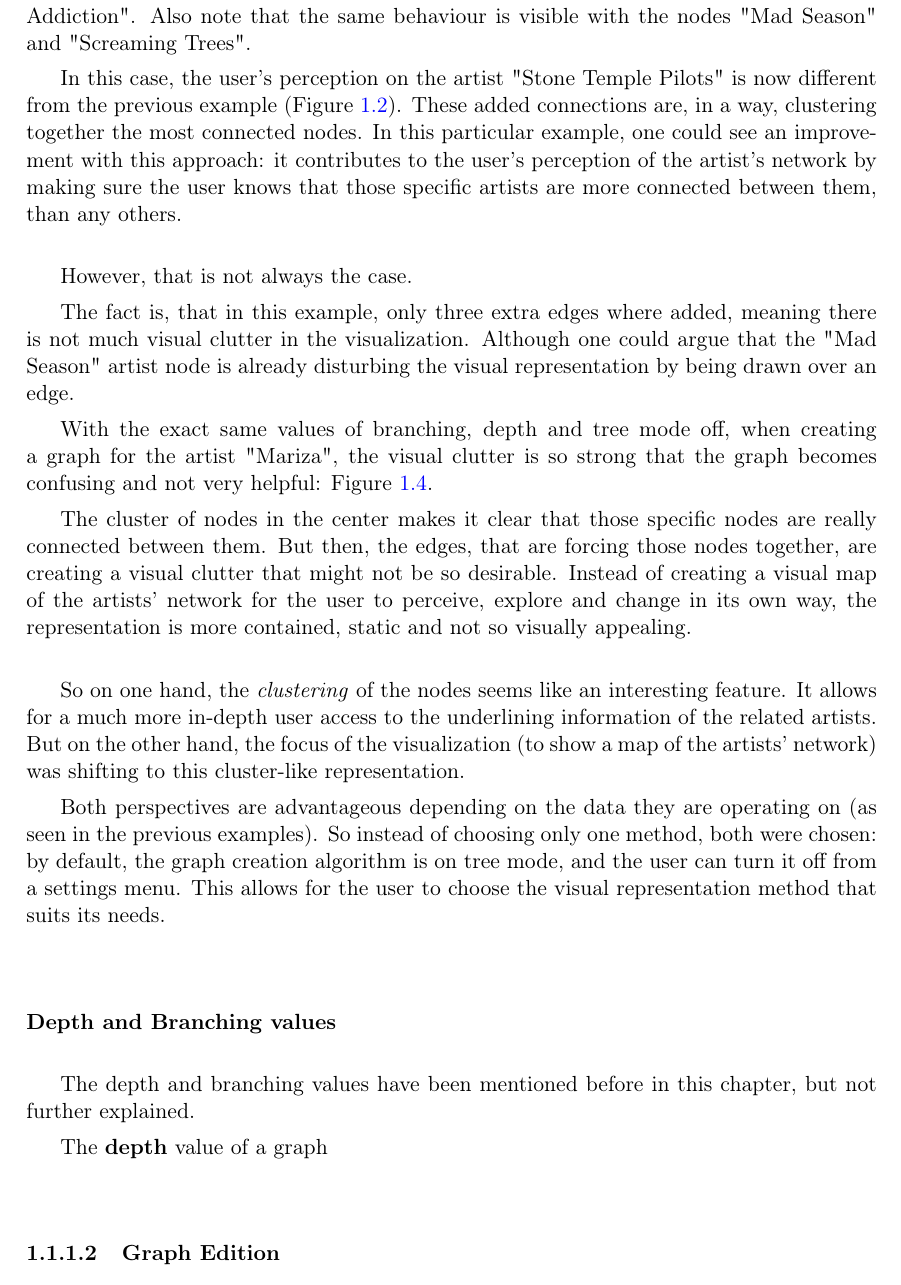
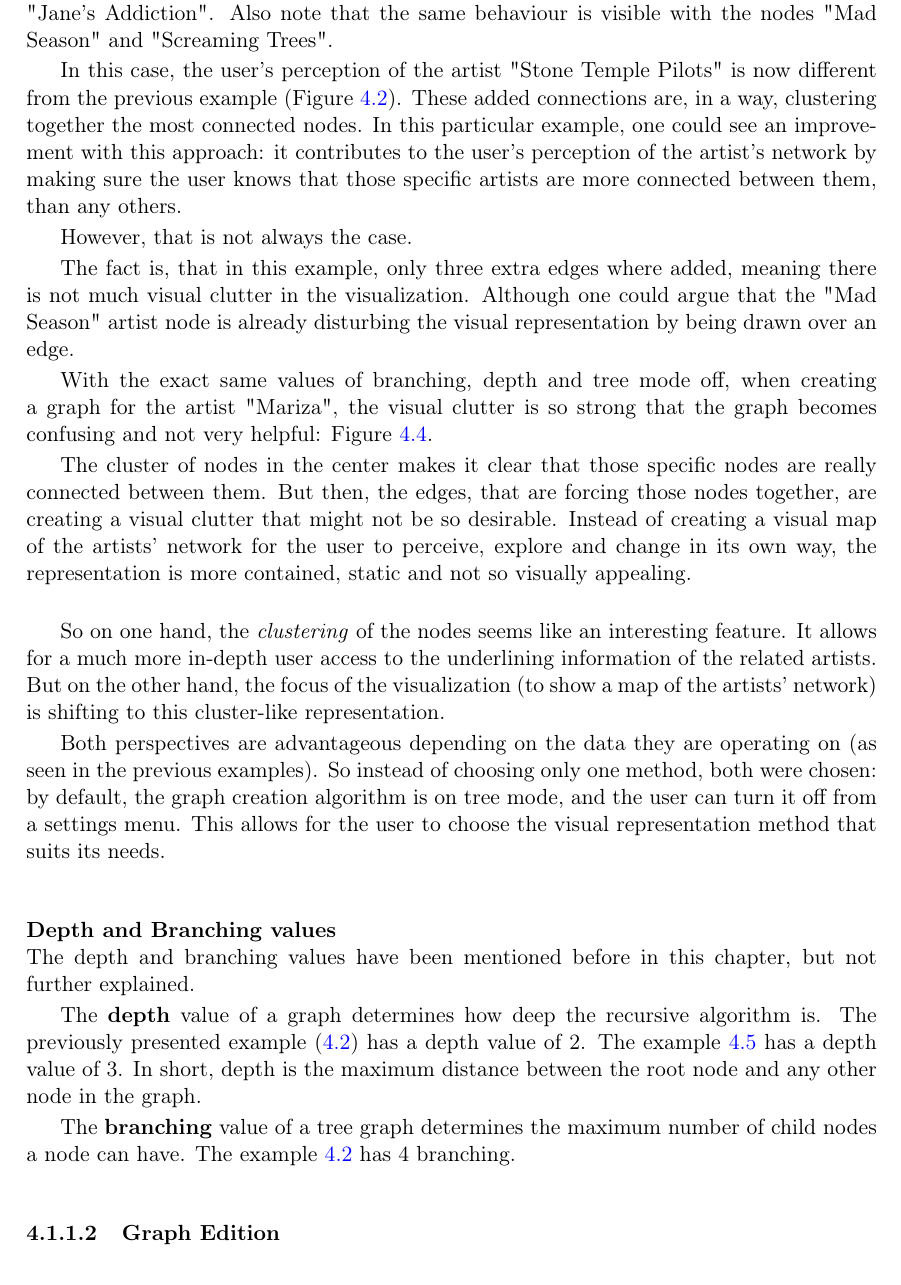
Before and after one commit to zebateira/rama-spotify, a LaTeX thesis (deliverables/report/mieic.tex, which reads deliverables/report/chapters/chapter4.tex, deliverables/report/styles/feupteses.sty): part of page 11 of 17 before the commit and part of page 47 of 57 after it, cut so that both start at the same text. Compiled offline with pdfLaTeX.

Commit message:
chap4 updated.

```diff
--- a/deliverables/report/chapters/chapter4.tex
+++ b/deliverables/report/chapters/chapter4.tex
@@ -86,14 +84,13 @@ By this point, the validation of the prototype will be analysed, by explaining t
       \hfill \\
 
-      Note (\ref{fig:graph_notreemode}) how "Stone Temple Pilots" is now child of both "Faith No More" and "Jane's Addiction".
+      Note (\ref{fig:graph_notreemode}) how "Stone Temple Pilots" is now a child of both "Faith No More" and "Jane's Addiction".
       Also note that the same behaviour is visible with the nodes "Mad Season" and "Screaming Trees".
 
-      In this case, the user's perception on the artist "Stone Temple Pilots" is now different from the previous example (Figure~\ref{fig:graph_treemode}).
+      In this case, the user's perception of the artist "Stone Temple Pilots" is now different from the previous example (Figure~\ref{fig:graph_treemode}).
       These added connections are, in a way, clustering together the most connected nodes.
       In this particular example, one could see an improvement with this approach: it contributes to the user's perception of the artist's network by making sure the user knows that those specific artists are more connected between them, than any others.
 
-      \hfill \\
-      \indent However, that is not always the case.
+      However, that is not always the case.
 
       The fact is, that in this example, only three extra edges where added, meaning there is not much visual clutter in the visualization.
       Although one could argue that the "Mad Season" artist node is already disturbing the visual representation by being drawn over an edge.
@@ -115,14 +112,15 @@ By this point, the validation of the prototype will be analysed, by explaining t
 
       So on one hand, the \emph{clustering} of the nodes seems like an interesting feature.
       It allows for a much more in-depth user access to the underlining information of the related artists.
-      But on the other hand, the focus of the visualization (to show a map of the artists' network) was shifting to this cluster-like representation.
+      But on the other hand, the focus of the visualization (to show a map of the artists' network) is shifting to this cluster-like representation.
 
       Both perspectives are advantageous depending on the data they are operating on (as seen in the previous examples).
       So instead of choosing only one method, both were chosen: by default, the graph creation algorithm is on tree mode, and the user can turn it off from a settings menu.
       This allows for the user to choose the visual representation method that suits its needs.
 
       \paragraph{Depth and Branching values} \hfill \\
-
       The depth and branching values have been mentioned before in this chapter, but not further explained.
 
-      The \textbf{depth} value of a graph
+      The \textbf{depth} value of a graph determines how deep the recursive algorithm is.
+      The previously presented example (\ref{fig:graph_treemode}) has a depth value of 2.
+      The example \ref{fig:graph_depth3} has a depth value of 3.
@@ -129,3 +132,9 @@ By this point, the validation of the prototype will be analysed, by explaining t
+        \label{fig:graph_depth3}
+      \end{figure}
+      In short, depth is the maximum distance between the root node and any other node in the graph.
+
+      The \textbf{branching} value of a tree graph determines the maximum number of child nodes a node can have.
+      The example \ref{fig:graph_treemode} has 4 branching.
 
 
     % subsubsection visualization (end)
--- a/deliverables/report/mieic.tex
+++ b/deliverables/report/mieic.tex
@@ -41,7 +41,7 @@
 %% macros
 \include{utils/mymacros}
 
-\includeonly{chapters/chapter4}
+% \includeonly{chapters/chapter4}
 
 %%========================================
 %% Start of document
--- a/deliverables/report/styles/feupteses.sty
+++ b/deliverables/report/styles/feupteses.sty
@@ -128,7 +128,7 @@ with the `report' document style}{}}{}
 
 \RequirePackage[pdftex]{graphicx}
 \RequirePackage{url}
-\RequirePackage{setspace}
+% \RequirePackage{setspace}
 \RequirePackage{makeidx}
 \RequirePackage[tableposition=top]{caption}
 \RequirePackage[pagewise,switch*]{lineno}
@@ -414,7 +414,8 @@ with the `report' document style}{}}{}
 %% External commands
 \newcommand{\StartBody}{\cleardoublepage\pagenumbering{arabic}\setcounter{page}{1}\pagestyle{fancy}\Activate@lineno}
 
-\newenvironment{Prolog}{\maketitle\if@committeepage\committeepage\fi\@StartPrelim\begin{singlespace}}{\end{singlespace}}
+\newenvironment{Prolog}
+{\maketitle\if@committeepage\committeepage\fi\@StartPrelim}
 
 \degree{Mestrado Integrado em Engenharia Inform\'{a}tica e Computa\c{c}\~{a}o}
 
```
Also changed, not shown: deliverables/report/figures/graph_depth3.pdf (added), deliverables/report/figures/graph_depth3.png (added), deliverables/report/mieic.pdf, deliverables/report/chapters/chapter4.tex (23 more changed lines).
